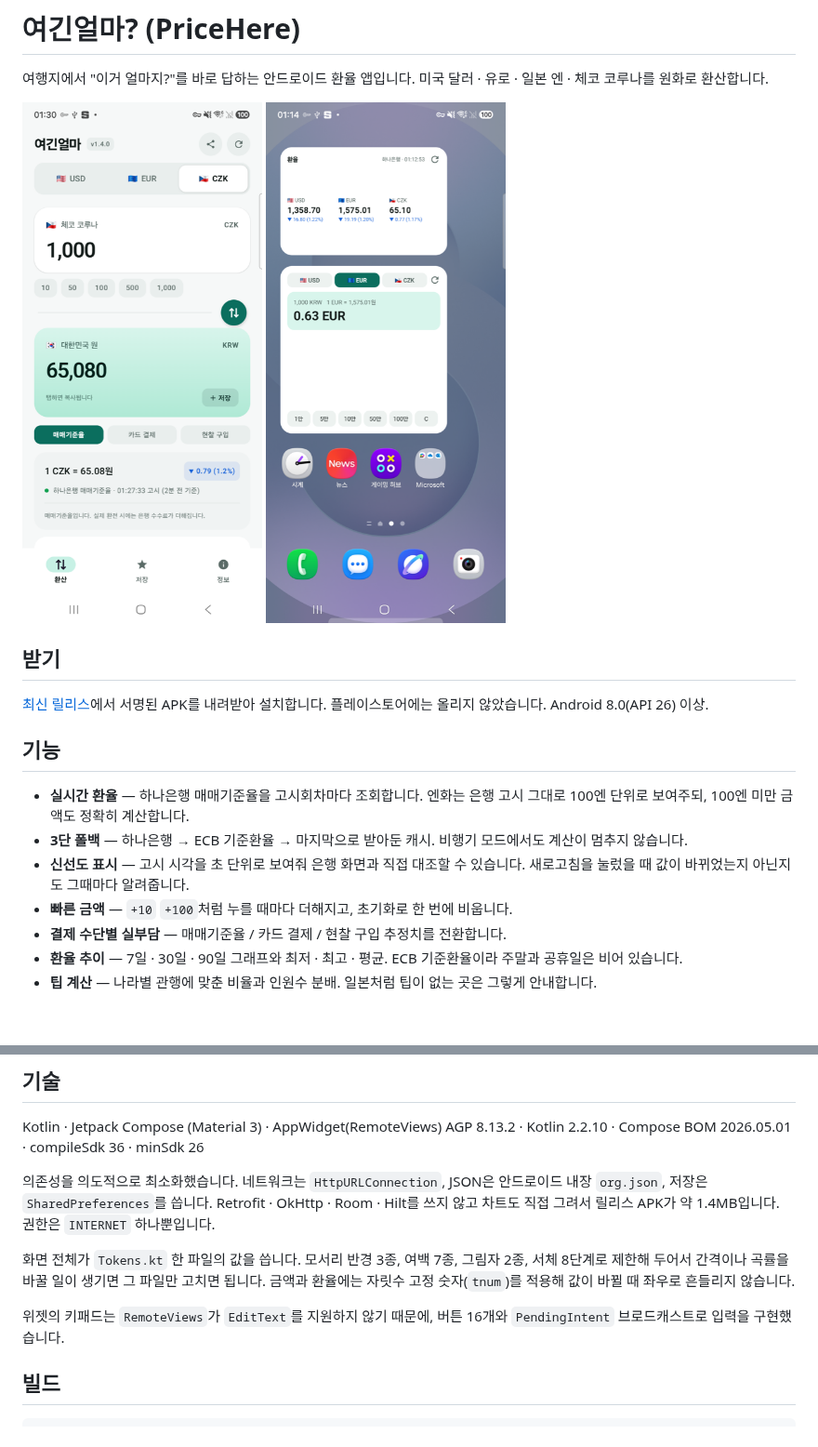
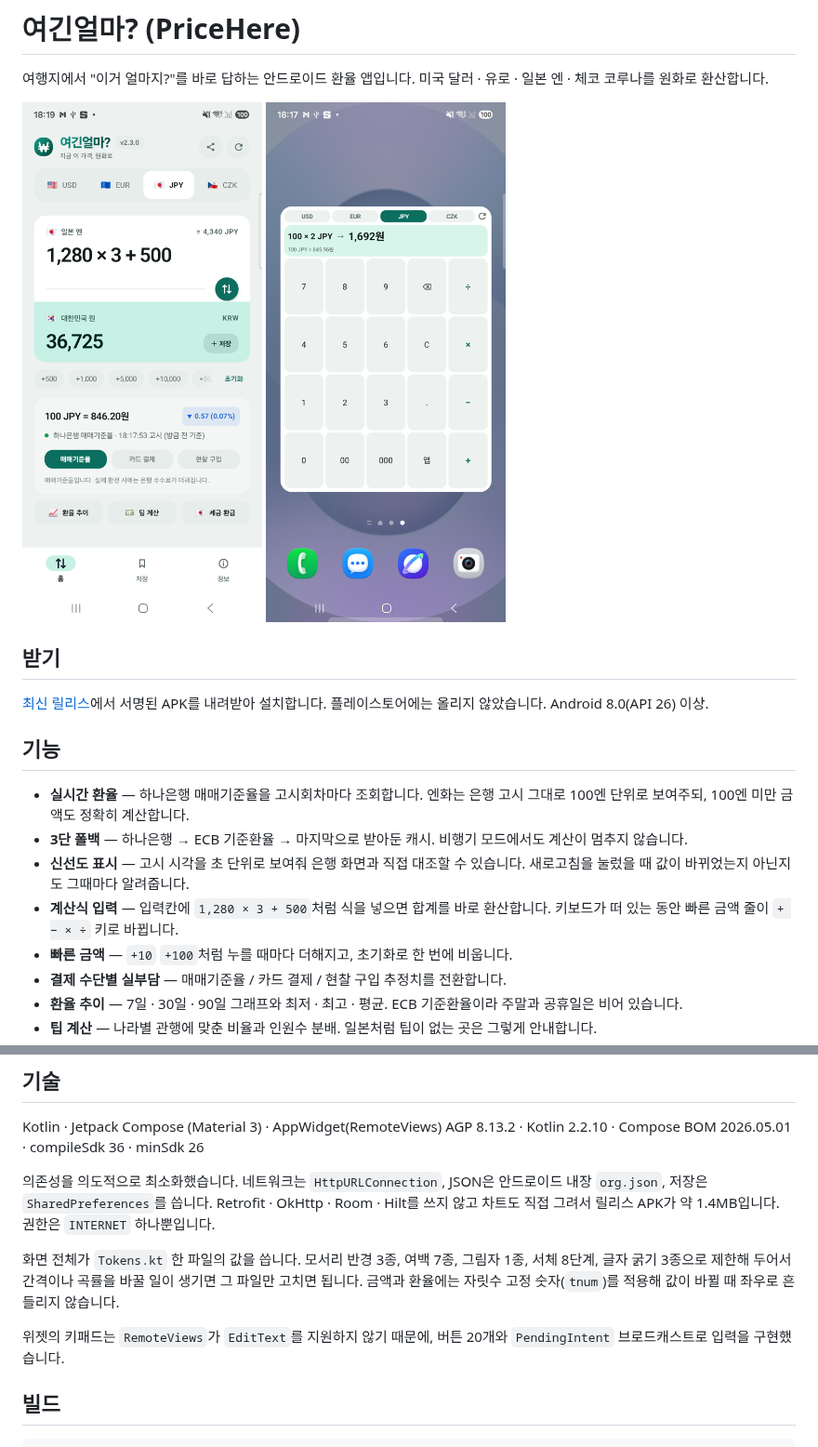
Before and after one commit to wjdals988/pricehere, a Markdown page: README.md, 2 parts joined by grey strips. Shown at 93% size. Rendered like a GitHub page; pictures changed too: docs/screenshot-main.png, docs/screenshot-widget.png; blank space fills up the shorter version.

```diff
--- a/README.md
+++ b/README.md
@@ -15,6 +15,7 @@
 - **실시간 환율** — 하나은행 매매기준율을 고시회차마다 조회합니다. 엔화는 은행 고시 그대로 100엔 단위로 보여주되, 100엔 미만 금액도 정확히 계산합니다.
 - **3단 폴백** — 하나은행 → ECB 기준환율 → 마지막으로 받아둔 캐시. 비행기 모드에서도 계산이 멈추지 않습니다.
 - **신선도 표시** — 고시 시각을 초 단위로 보여줘 은행 화면과 직접 대조할 수 있습니다. 새로고침을 눌렀을 때 값이 바뀌었는지 아닌지도 그때마다 알려줍니다.
+- **계산식 입력** — 입력칸에 `1,280 × 3 + 500`처럼 식을 넣으면 합계를 바로 환산합니다. 키보드가 떠 있는 동안 빠른 금액 줄이 `+ − × ÷` 키로 바뀝니다.
 - **빠른 금액** — `+10` `+100`처럼 누를 때마다 더해지고, 초기화로 한 번에 비웁니다.
 - **결제 수단별 실부담** — 매매기준율 / 카드 결제 / 현찰 구입 추정치를 전환합니다.
 - **환율 추이** — 7일 · 30일 · 90일 그래프와 최저 · 최고 · 평균. ECB 기준환율이라 주말과 공휴일은 비어 있습니다.
@@ -44,12 +45,12 @@ AGP 8.13.2 · Kotlin 2.2.10 · Compose BOM 2026.05.01 · compileSdk 36 · minSdk
 저장은 `SharedPreferences`를 씁니다. Retrofit · OkHttp · Room · Hilt를 쓰지 않고 차트도 직접 그려서
 릴리스 APK가 약 1.4MB입니다. 권한은 `INTERNET` 하나뿐입니다.
 
-화면 전체가 `Tokens.kt` 한 파일의 값을 씁니다. 모서리 반경 3종, 여백 7종, 그림자 2종, 서체 8단계로
+화면 전체가 `Tokens.kt` 한 파일의 값을 씁니다. 모서리 반경 3종, 여백 7종, 그림자 1종, 서체 8단계, 글자 굵기 3종으로
 제한해 두어서 간격이나 곡률을 바꿀 일이 생기면 그 파일만 고치면 됩니다. 금액과 환율에는
 자릿수 고정 숫자(`tnum`)를 적용해 값이 바뀔 때 좌우로 흔들리지 않습니다.
 
 위젯의 키패드는 `RemoteViews`가 `EditText`를 지원하지 않기 때문에,
-버튼 16개와 `PendingIntent` 브로드캐스트로 입력을 구현했습니다.
+버튼 20개와 `PendingIntent` 브로드캐스트로 입력을 구현했습니다.
 
 ## 빌드
 
```
Also changed, not shown: 7 other files.
